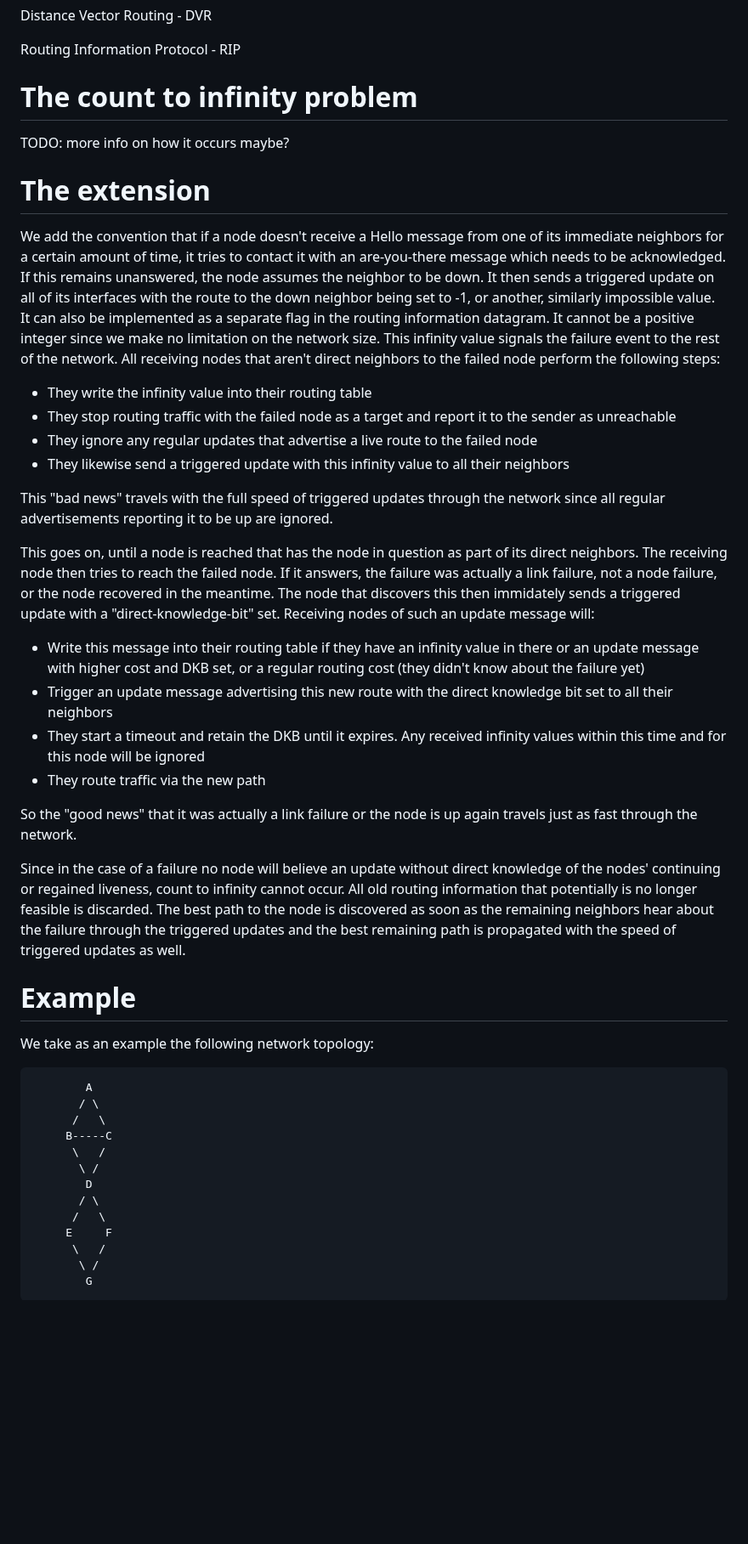
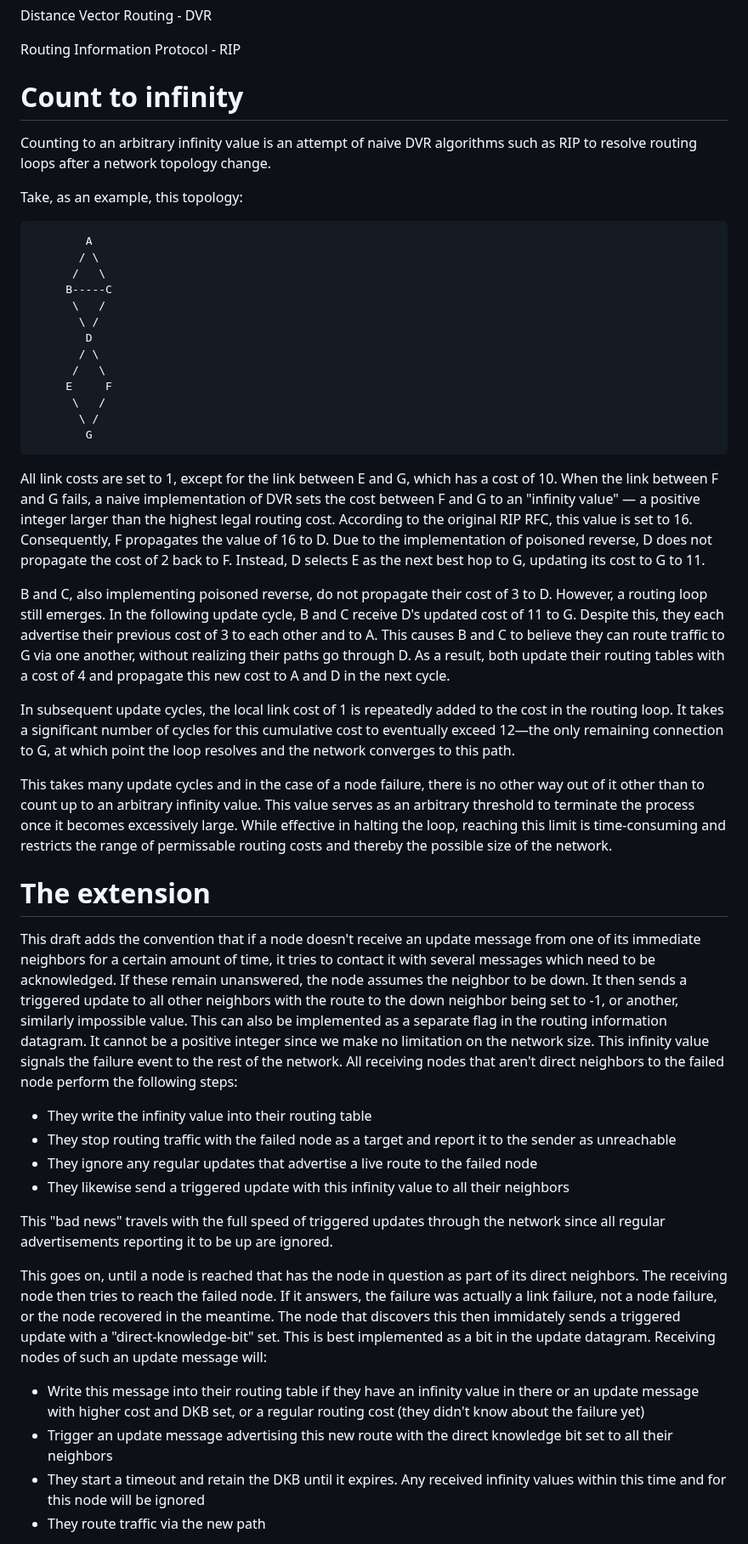
Before and after one commit to Sebastianmueller22/network-protocol, a Markdown page: draft-sebastian-mueller-direct-knowledge-extenstioin.md, the part around one of its changes. Shown at 85% size. Rendered like a GitHub page; blank space fills up the shorter version.

```diff
--- a/draft-sebastian-mueller-direct-knowledge-extenstioin.md
+++ b/draft-sebastian-mueller-direct-knowledge-extenstioin.md
@@ -52,36 +52,11 @@ Distance Vector Routing - DVR
 
 Routing Information Protocol - RIP
 
-# The count to infinity problem
+# Count to infinity
 
-TODO: more info on how it occurs maybe?
+Counting to an arbitrary infinity value is an attempt of naive DVR algorithms such as RIP to resolve routing loops after a network topology change.
 
-# The extension
-
-We add the convention that if a node doesn't receive a Hello message from one of its immediate neighbors for a certain amount of time, it tries to contact it with an are-you-there message which needs to be acknowledged. If this remains unanswered, the node assumes the neighbor to be down.
-It then sends a triggered update on all of its interfaces with the route to the down neighbor being set to -1, or another, similarly impossible value. It can also be implemented as a separate flag in the routing information datagram. It cannot be a positive integer since we make no limitation on the network size. This infinity value signals the failure event to the rest of the network. All receiving nodes that aren't direct neighbors to the failed node perform the following steps:
-
-- They write the infinity value into their routing table
-- They stop routing traffic with the failed node as a target and report it to the sender as unreachable
-- They ignore any regular updates that advertise a live route to the failed node
-- They likewise send a triggered update with this infinity value to all their neighbors
-
-This "bad news" travels with the full speed of triggered updates through the network since all regular advertisements reporting it to be up are ignored.
-
-This goes on, until a node is reached that has the node in question as part of its direct neighbors. The receiving node then tries to reach the failed node. If it answers, the failure was actually a link failure, not a node failure, or the node recovered in the meantime. The node that discovers this then immidately sends a triggered update with a "direct-knowledge-bit" set. Receiving nodes of such an update message will:
-
-- Write this message into their routing table if they have an infinity value in there or an update message with higher cost and DKB set, or a regular routing cost (they didn't know about the failure yet)
-- Trigger an update message advertising this new route with the direct knowledge bit set to all their neighbors
-- They start a timeout and retain the DKB until it expires. Any received infinity values within this time and for this node will be ignored
-- They route traffic via the new path
-
-So the "good news" that it was actually a link failure or the node is up again travels just as fast through the network.
-
-Since in the case of a failure no node will believe an update without direct knowledge of the nodes' continuing or regained liveness, count to infinity cannot occur. All old routing information that potentially is no longer feasible is discarded. The best path to the node is discovered as soon as the remaining neighbors hear about the failure through the triggered updates and the best remaining path is propagated with the speed of triggered updates as well.
-
-# Example
-
-We take as an example the following network topology:
+Take, as an example, this topology:
 
 ~~~
         A
@@ -98,3 +73,31 @@ We take as an example the following network topology:
        \ /
         G
 ~~~
+
+All link costs are set to 1, except for the link between E and G, which has a cost of 10. When the link between F and G fails, a naive implementation of DVR sets the cost between F and G to an "infinity value" — a positive integer larger than the highest legal routing cost. According to the original RIP RFC, this value is set to 16. Consequently, F propagates the value of 16 to D. Due to the implementation of poisoned reverse, D does not propagate the cost of 2 back to F. Instead, D selects E as the next best hop to G, updating its cost to G to 11.
+
+B and C, also implementing poisoned reverse, do not propagate their cost of 3 to D. However, a routing loop still emerges. In the following update cycle, B and C receive D's updated cost of 11 to G. Despite this, they each advertise their previous cost of 3 to each other and to A. This causes B and C to believe they can route traffic to G via one another, without realizing their paths go through D. As a result, both update their routing tables with a cost of 4 and propagate this new cost to A and D in the next cycle.
+
+In subsequent update cycles, the local link cost of 1 is repeatedly added to the cost in the routing loop. It takes a significant number of cycles for this cumulative cost to eventually exceed 12—the only remaining connection to G, at which point the loop resolves and the network converges to this path.
+
+This takes many update cycles and in the case of a node failure, there is no other way out of it other than to count up to an arbitrary infinity value. This value serves as an arbitrary threshold to terminate the process once it becomes excessively large. While effective in halting the loop, reaching this limit is time-consuming and restricts the range of permissable routing costs and thereby the possible size of the network.
+
+# The extension
+
+This draft adds the convention that if a node doesn't receive an update message from one of its immediate neighbors for a certain amount of time, it tries to contact it with several messages which need to be acknowledged. If these remain unanswered, the node assumes the neighbor to be down.
+It then sends a triggered update to all other neighbors with the route to the down neighbor being set to -1, or another, similarly impossible value. This can also be implemented as a separate flag in the routing information datagram. It cannot be a positive integer since we make no limitation on the network size. This infinity value signals the failure event to the rest of the network. All receiving nodes that aren't direct neighbors to the failed node perform the following steps:
+
+- They write the infinity value into their routing table
+- They stop routing traffic with the failed node as a target and report it to the sender as unreachable
+- They ignore any regular updates that advertise a live route to the failed node
+- They likewise send a triggered update with this infinity value to all their neighbors
+
+This "bad news" travels with the full speed of triggered updates through the network since all regular advertisements reporting it to be up are ignored.
+
+This goes on, until a node is reached that has the node in question as part of its direct neighbors. The receiving node then tries to reach the failed node. If it answers, the failure was actually a link failure, not a node failure, or the node recovered in the meantime. The node that discovers this then immidately sends a triggered update with a "direct-knowledge-bit" set. This is best implemented as a bit in the update datagram. Receiving nodes of such an update message will:
+
+- Write this message into their routing table if they have an infinity value in there or an update message with higher cost and DKB set, or a regular routing cost (they didn't know about the failure yet)
+- Trigger an update message advertising this new route with the direct knowledge bit set to all their neighbors
+- They start a timeout and retain the DKB until it expires. Any received infinity values within this time and for this node will be ignored
+- They route traffic via the new path
+
```
Also changed, not shown: other parts of draft-sebastian-mueller-direct-knowledge-extenstioin.md (+26 -1 lines).
